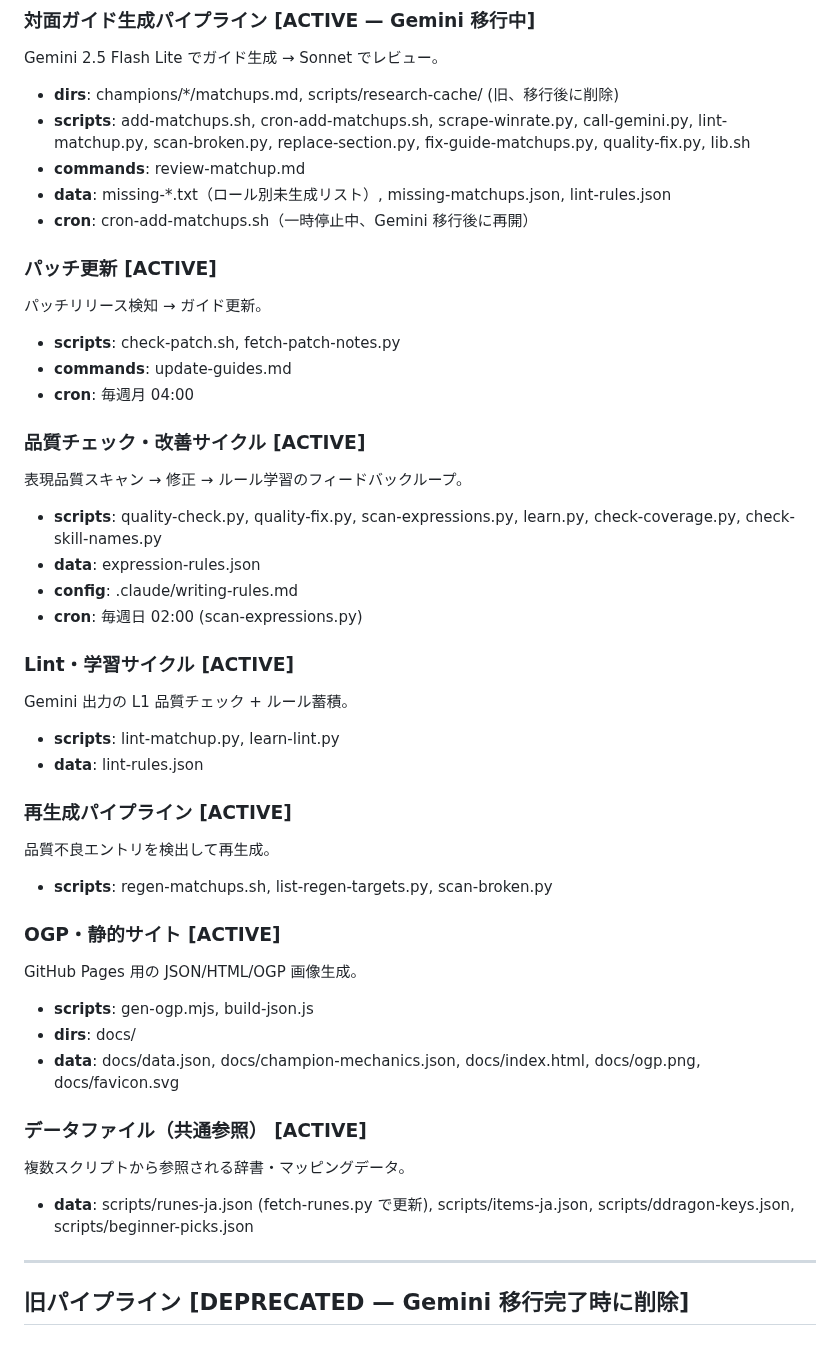
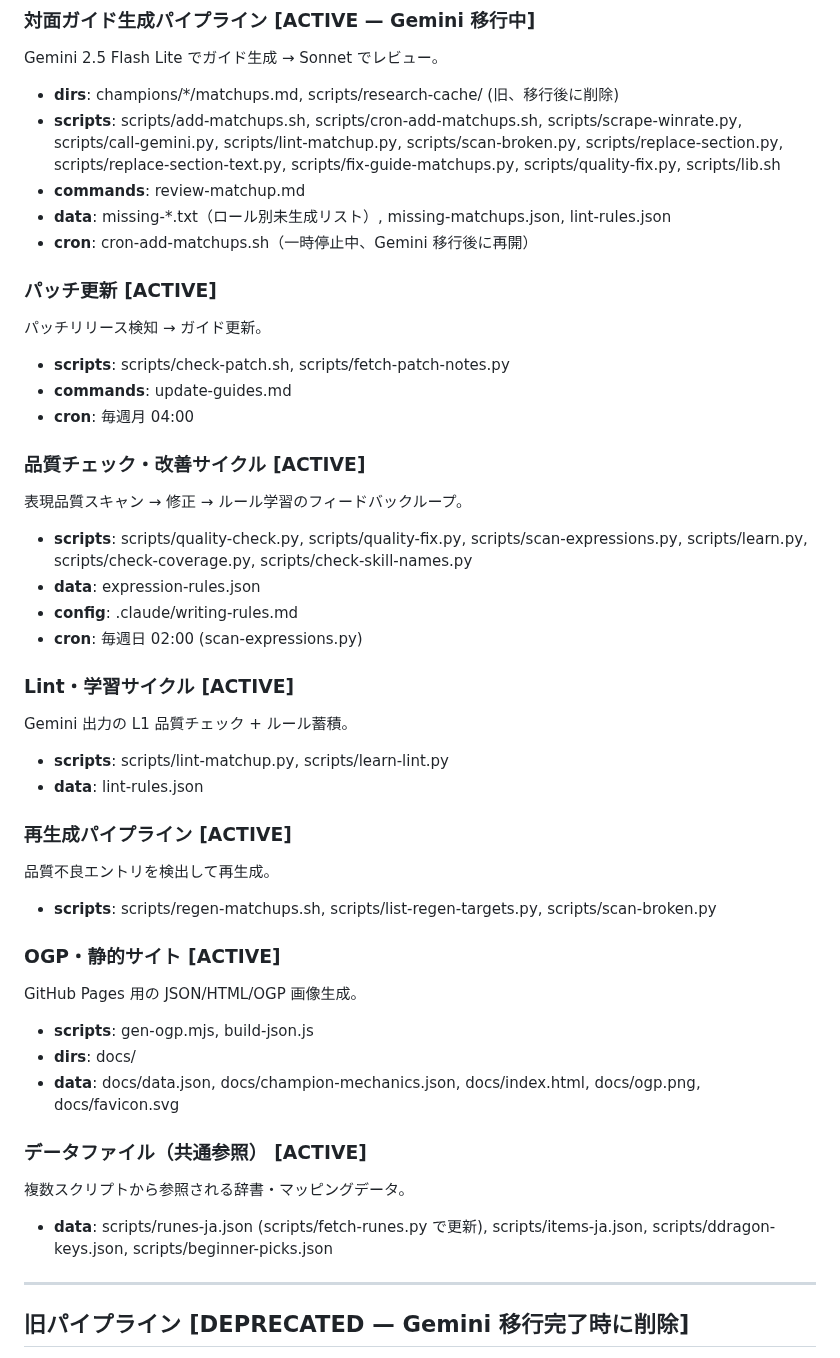
Before and after one commit to lol-guides-jp/lol-guides-jp, a Markdown page: architecture.md, the part around one of its changes. Rendered like a GitHub page.

Commit message:
chore: architecture.mdのスクリプトパスにscripts/プレフィックスを追加
health-checkがrelativeパスで照合するため、basename記載ではNG判定されていた。
全スクリプト・replace-section-text.py追加・fetch-runes.pyのパス修正も含む。

```diff
--- a/architecture.md
+++ b/architecture.md
@@ -18,7 +18,7 @@
 Gemini 2.5 Flash Lite でガイド生成 → Sonnet でレビュー。
 
 - **dirs**: champions/\*/matchups.md, scripts/research-cache/ (旧、移行後に削除)
-- **scripts**: add-matchups.sh, cron-add-matchups.sh, scrape-winrate.py, call-gemini.py, lint-matchup.py, scan-broken.py, replace-section.py, fix-guide-matchups.py, quality-fix.py, lib.sh
+- **scripts**: scripts/add-matchups.sh, scripts/cron-add-matchups.sh, scripts/scrape-winrate.py, scripts/call-gemini.py, scripts/lint-matchup.py, scripts/scan-broken.py, scripts/replace-section.py, scripts/replace-section-text.py, scripts/fix-guide-matchups.py, scripts/quality-fix.py, scripts/lib.sh
 - **commands**: review-matchup.md
 - **data**: missing-\*.txt（ロール別未生成リスト）, missing-matchups.json, lint-rules.json
 - **cron**: cron-add-matchups.sh（一時停止中、Gemini 移行後に再開）
@@ -27,7 +27,7 @@ Gemini 2.5 Flash Lite でガイド生成 → Sonnet でレビュー。
 
 パッチリリース検知 → ガイド更新。
 
-- **scripts**: check-patch.sh, fetch-patch-notes.py
+- **scripts**: scripts/check-patch.sh, scripts/fetch-patch-notes.py
 - **commands**: update-guides.md
 - **cron**: 毎週月 04:00
 
@@ -35,7 +35,7 @@ Gemini 2.5 Flash Lite でガイド生成 → Sonnet でレビュー。
 
 表現品質スキャン → 修正 → ルール学習のフィードバックループ。
 
-- **scripts**: quality-check.py, quality-fix.py, scan-expressions.py, learn.py, check-coverage.py, check-skill-names.py
+- **scripts**: scripts/quality-check.py, scripts/quality-fix.py, scripts/scan-expressions.py, scripts/learn.py, scripts/check-coverage.py, scripts/check-skill-names.py
 - **data**: expression-rules.json
 - **config**: .claude/writing-rules.md
 - **cron**: 毎週日 02:00 (scan-expressions.py)
@@ -44,14 +44,14 @@ Gemini 2.5 Flash Lite でガイド生成 → Sonnet でレビュー。
 
 Gemini 出力の L1 品質チェック + ルール蓄積。
 
-- **scripts**: lint-matchup.py, learn-lint.py
+- **scripts**: scripts/lint-matchup.py, scripts/learn-lint.py
 - **data**: lint-rules.json
 
 ### 再生成パイプライン [ACTIVE]
 
 品質不良エントリを検出して再生成。
 
-- **scripts**: regen-matchups.sh, list-regen-targets.py, scan-broken.py
+- **scripts**: scripts/regen-matchups.sh, scripts/list-regen-targets.py, scripts/scan-broken.py
 
 ### OGP・静的サイト [ACTIVE]
 
@@ -65,7 +65,7 @@ GitHub Pages 用の JSON/HTML/OGP 画像生成。
 
 複数スクリプトから参照される辞書・マッピングデータ。
 
-- **data**: scripts/runes-ja.json (fetch-runes.py で更新), scripts/items-ja.json, scripts/ddragon-keys.json, scripts/beginner-picks.json
+- **data**: scripts/runes-ja.json (scripts/fetch-runes.py で更新), scripts/items-ja.json, scripts/ddragon-keys.json, scripts/beginner-picks.json
 
 ---
 
```
Also changed, not shown: other parts of architecture.md (+1 -1 lines).
